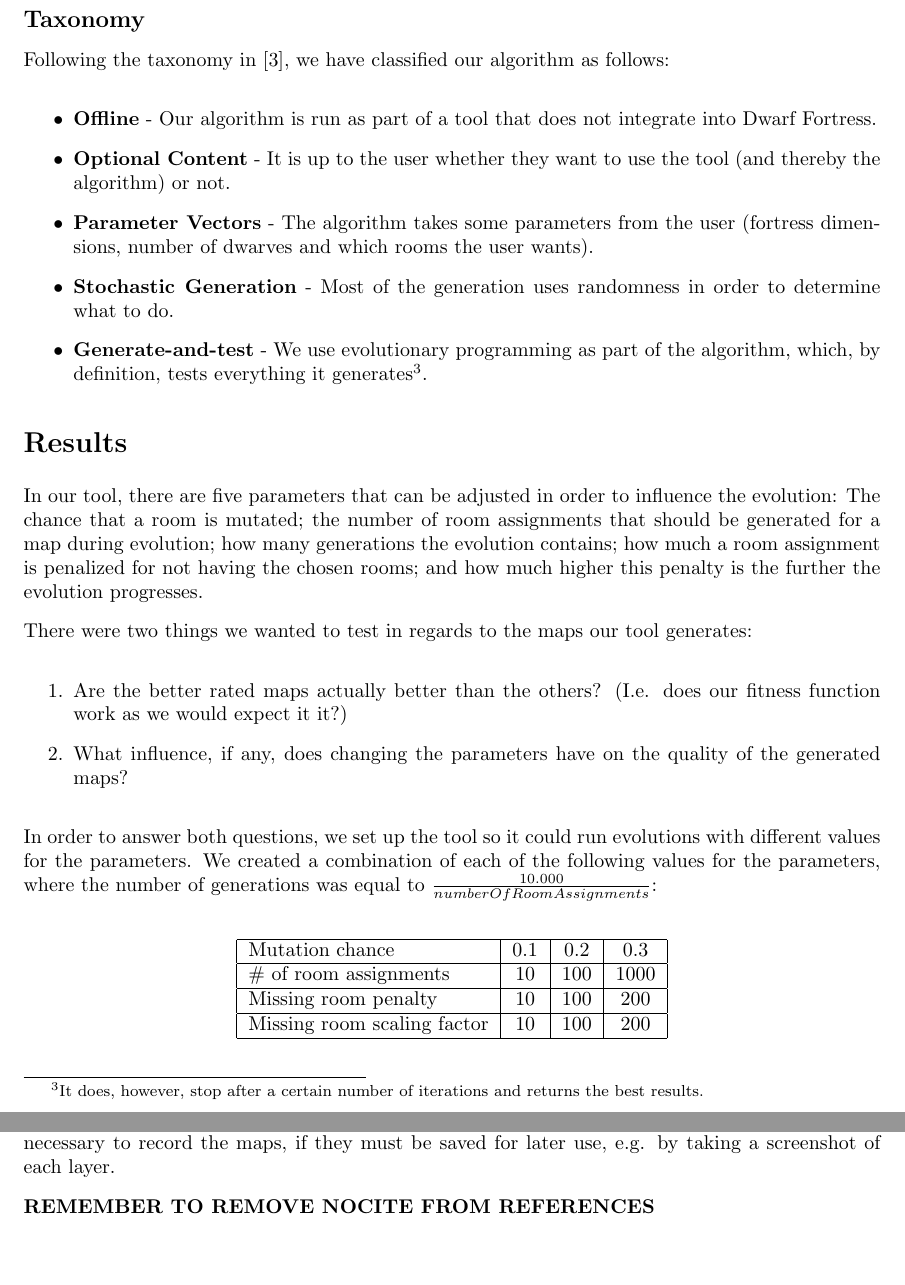
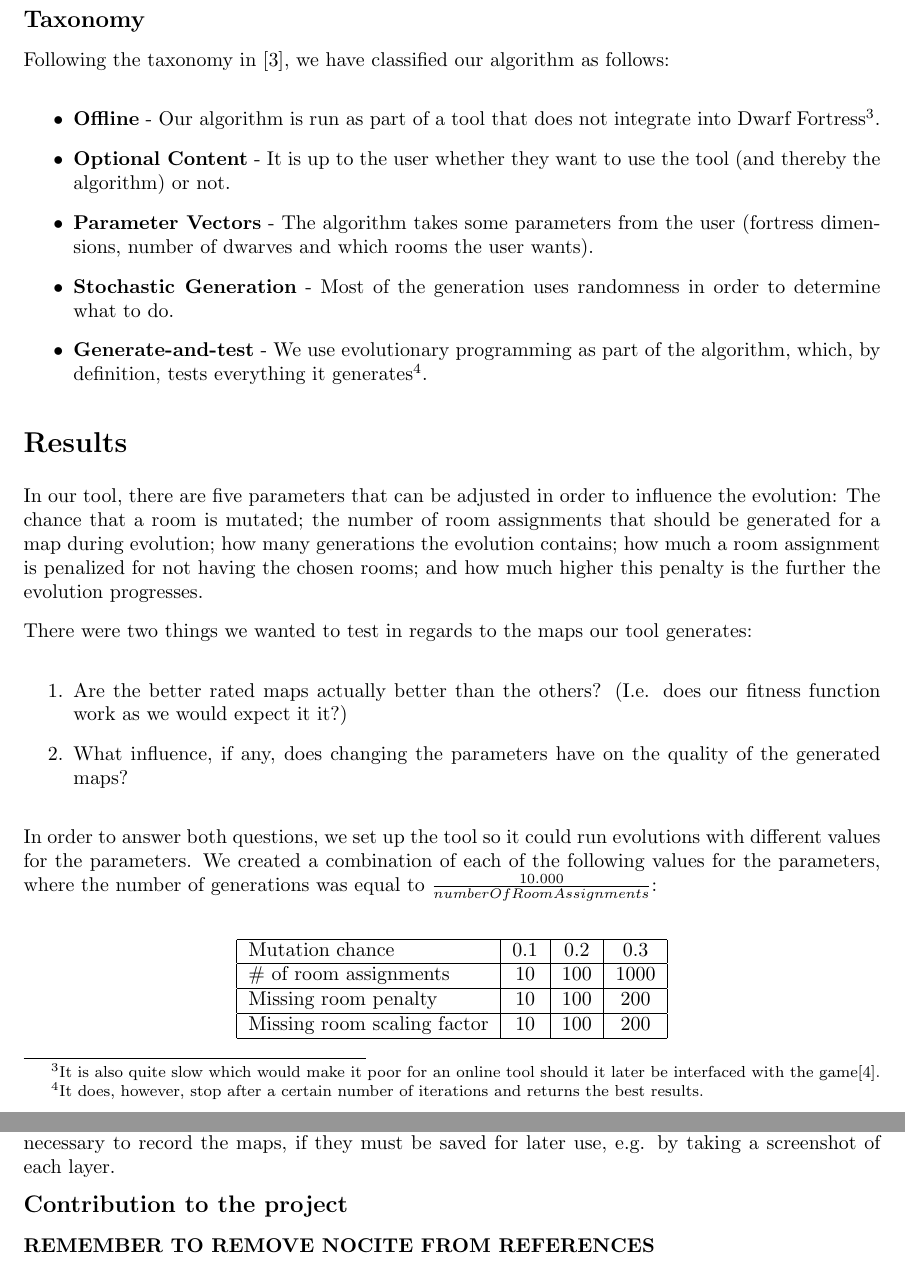
Before and after one commit to jcgr/MPCG-DFFortressGenerator, a LaTeX document (Report/PCGReport_Old.tex, which reads Report/Sections/04_Methods.tex, Report/Sections/06_Discussion.tex): two parts of pages 8 and 12 of 13, joined at a grey line, cut so that both start at the same text, the shorter picture padded with empty space. Compiled offline with pdfLaTeX.

Commit message:
More report changes

```diff
--- a/Report/Sections/04_Methods.tex
+++ b/Report/Sections/04_Methods.tex
@@ -118,7 +118,7 @@ Following the taxonomy in \cite{togelius2010search}, we have classified our algo
 
 \begin{itemize}
 
-	\item \textbf{Offline} - Our algorithm is run as part of a tool that does not integrate into Dwarf Fortress.
+	\item \textbf{Offline} - Our algorithm is run as part of a tool that does not integrate into Dwarf Fortress\footnote{ It is also quite slow which would make it poor for an online tool should it later be interfaced with the game\cite{togelius2011search}.}.
 
 	\item \textbf{Optional Content} - It is up to the user whether they want to use the tool (and thereby the algorithm) or not.
 
--- a/Report/Sections/06_Discussion.tex
+++ b/Report/Sections/06_Discussion.tex
@@ -40,4 +40,8 @@ In addition, the map is currently displayed in ASCII characters. This is, at bes
 
 Adding a save function to the layout generation tool could be beneficial to a user, as it is currently necessary to record the maps, if they must be saved for later use, e.g. by taking a screenshot of each layer.
 
+\subsection{Contribution to the project}
+
+
+
 \textbf{REMEMBER TO REMOVE NOCITE FROM REFERENCES}
```
Also changed, not shown: Report/PCGReport.pdf.
